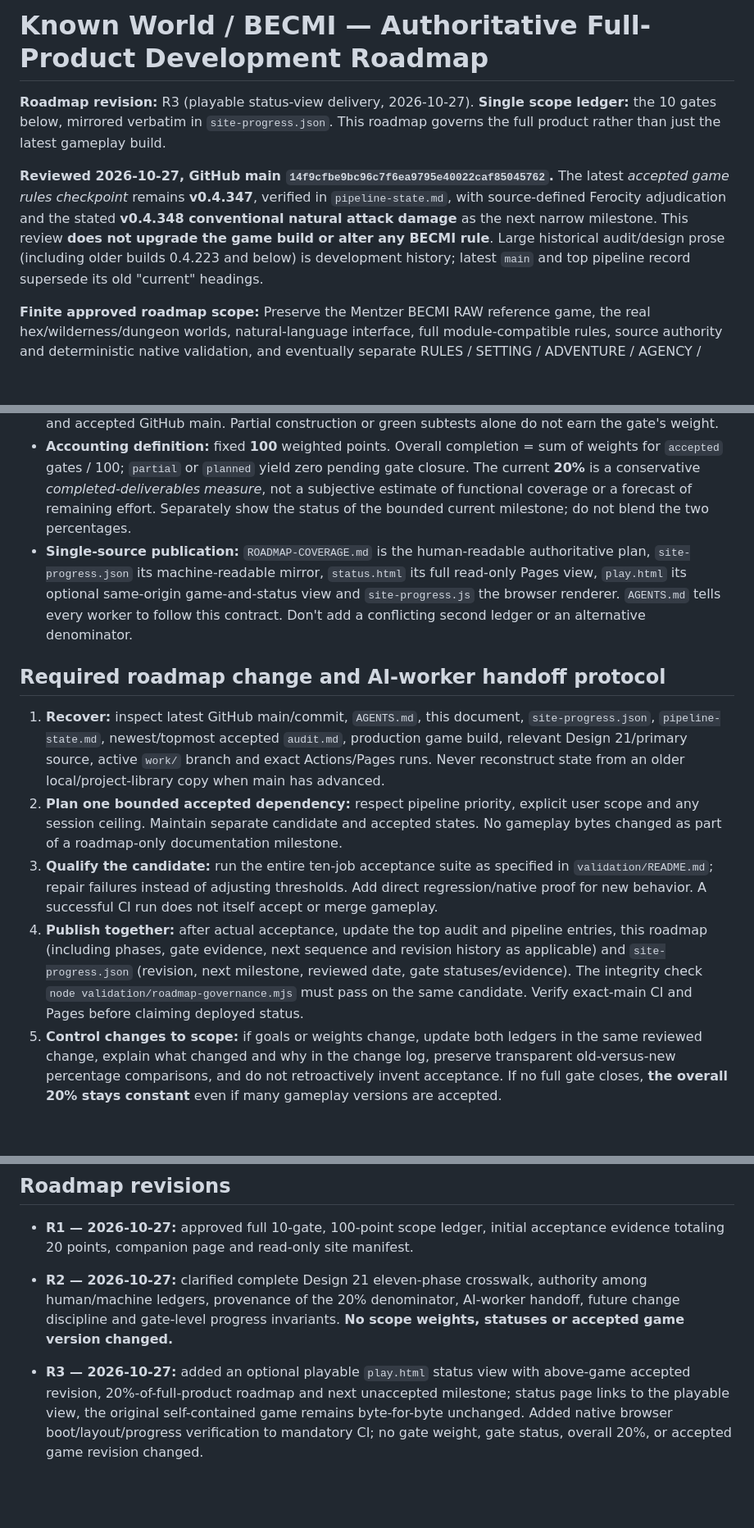
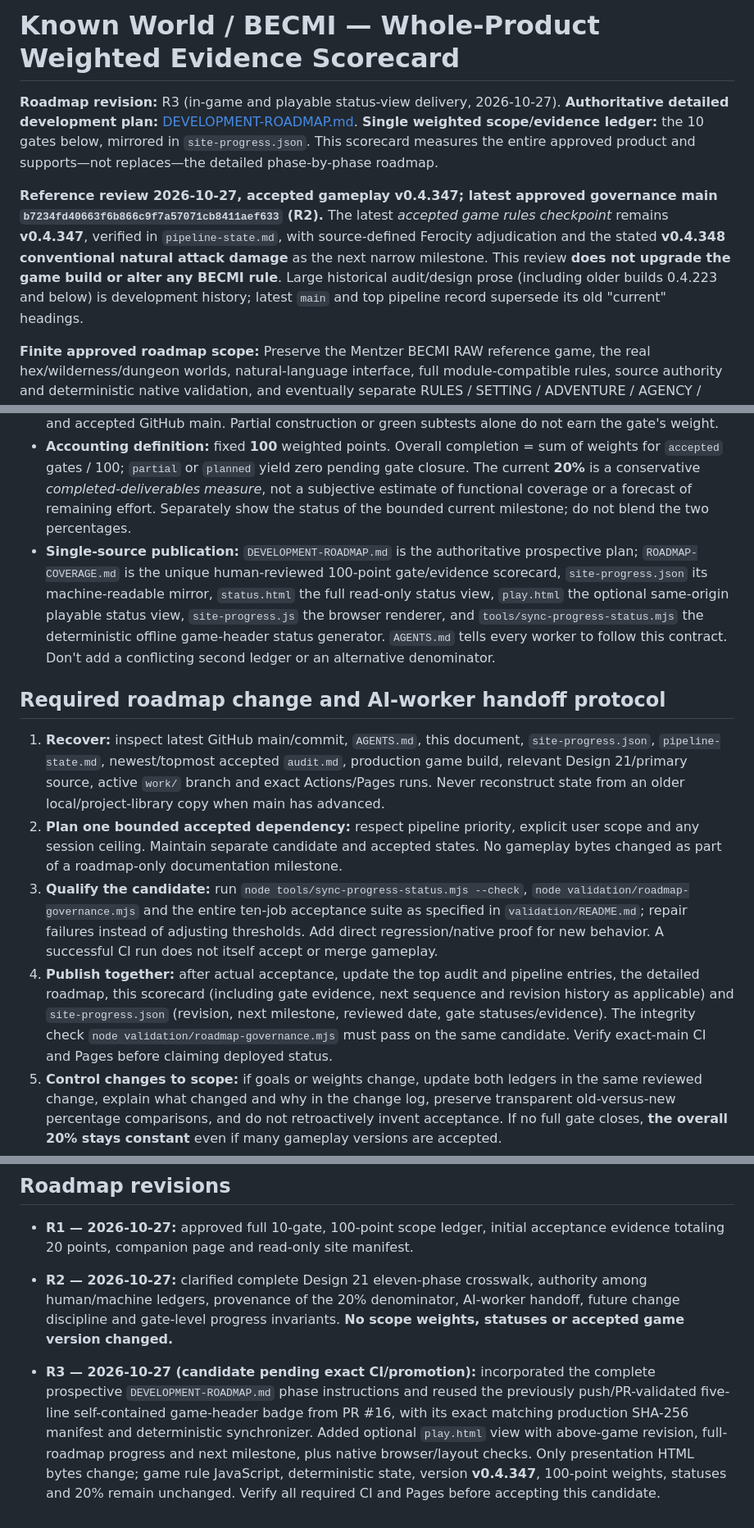
Before and after one commit to Diabolicdonut/BECMI-Mystara, a Markdown page: ROADMAP-COVERAGE.md, 3 parts joined by grey strips. Shown at 82% size. Rendered like a GitHub page; blank space fills up the shorter version.

Commit message:
docs: reconcile detailed roadmap, weighted evidence and validated direct in-game status badge

```diff
--- a/ROADMAP-COVERAGE.md
+++ b/ROADMAP-COVERAGE.md
@@ -1,8 +1,8 @@
-# Known World / BECMI — Authoritative Full-Product Development Roadmap
+# Known World / BECMI — Whole-Product Weighted Evidence Scorecard
 
-**Roadmap revision:** R3 (playable status-view delivery, 2026-10-27). **Single scope ledger:** the 10 gates below, mirrored verbatim in `site-progress.json`. This roadmap governs the full product rather than just the latest gameplay build.
+**Roadmap revision:** R3 (in-game and playable status-view delivery, 2026-10-27). **Authoritative detailed development plan:** [DEVELOPMENT-ROADMAP.md](DEVELOPMENT-ROADMAP.md). **Single weighted scope/evidence ledger:** the 10 gates below, mirrored in `site-progress.json`. This scorecard measures the entire approved product and supports—not replaces—the detailed phase-by-phase roadmap.
 
-**Reviewed 2026-10-27, GitHub main `14f9cfbe9bc96c7f6ea9795e40022caf85045762`.** The latest *accepted game rules checkpoint* remains **v0.4.347**, verified in `pipeline-state.md`, with source-defined Ferocity adjudication and the stated **v0.4.348 conventional natural attack damage** as the next narrow milestone. This review **does not upgrade the game build or alter any BECMI rule**. Large historical audit/design prose (including older builds 0.4.223 and below) is development history; latest `main` and top pipeline record supersede its old "current" headings.
+**Reference review 2026-10-27, accepted gameplay v0.4.347; latest approved governance main `b7234fd40663f6b866c9f7a57071cb8411aef633` (R2).** The latest *accepted game rules checkpoint* remains **v0.4.347**, verified in `pipeline-state.md`, with source-defined Ferocity adjudication and the stated **v0.4.348 conventional natural attack damage** as the next narrow milestone. This review **does not upgrade the game build or alter any BECMI rule**. Large historical audit/design prose (including older builds 0.4.223 and below) is development history; latest `main` and top pipeline record supersede its old "current" headings.
 
 **Finite approved roadmap scope:** Preserve the Mentzer BECMI RAW reference game, the real hex/wilderness/dungeon worlds, natural-language interface, full module-compatible rules, source authority and deterministic native validation, and eventually separate RULES / SETTING / ADVENTURE / AGENCY / REFEREE / UI state layers. The approved wider Design 21 also includes a generic OSR kernel, autonomous parties, AI referee, adventure compiler, procedural grammar and world generation, and hosted multiplayer service. **All are represented; none of the latter is presumed already built.**
 
@@ -54,14 +54,14 @@ The source-of-vision is [Design 21](BECMI-Text-RPG-Design-21-Long-Term-Project-D
 - **Rules/source boundaries:** Mentzer Basic/Expert/Companion/Master primary, compatible Rules Cyclopedia secondary, module-specific source authority for module content; Immortals excluded. RAW must remain default, contextual rules opt-in, and deterministic records must retain missing/null/zero/false semantics. Keep canonical data, saved state, migration, nonnumeric Special and planning-only ship contracts intact. Public repo must not redistribute copyrighted scans/books/adventures.
 - **A gate is ACCEPTED only after its full exit criteria are evidenced:** exact production version, source review, regression coverage, full applicable CI, native play/restore where required, audit record and accepted GitHub main. Partial construction or green subtests alone do not earn the gate's weight.
 - **Accounting definition:** fixed **100** weighted points. Overall completion = sum of weights for `accepted` gates / 100; `partial` or `planned` yield zero pending gate closure. The current **20%** is a conservative *completed-deliverables measure*, not a subjective estimate of functional coverage or a forecast of remaining effort. Separately show the status of the bounded current milestone; do not blend the two percentages.
-- **Single-source publication:** `ROADMAP-COVERAGE.md` is the human-readable authoritative plan, `site-progress.json` its machine-readable mirror, `status.html` its full read-only Pages view, `play.html` its optional same-origin game-and-status view and `site-progress.js` the browser renderer. `AGENTS.md` tells every worker to follow this contract. Don't add a conflicting second ledger or an alternative denominator.
+- **Single-source publication:** `DEVELOPMENT-ROADMAP.md` is the authoritative prospective plan; `ROADMAP-COVERAGE.md` is the unique human-reviewed 100-point gate/evidence scorecard, `site-progress.json` its machine-readable mirror, `status.html` the full read-only status view, `play.html` the optional same-origin playable status view, `site-progress.js` the browser renderer, and `tools/sync-progress-status.mjs` the deterministic offline game-header status generator. `AGENTS.md` tells every worker to follow this contract. Don't add a conflicting second ledger or an alternative denominator.
 
 ## Required roadmap change and AI-worker handoff protocol
 
 1. **Recover:** inspect latest GitHub main/commit, `AGENTS.md`, this document, `site-progress.json`, `pipeline-state.md`, newest/topmost accepted `audit.md`, production game build, relevant Design 21/primary source, active `work/` branch and exact Actions/Pages runs. Never reconstruct state from an older local/project-library copy when main has advanced.
 2. **Plan one bounded accepted dependency:** respect pipeline priority, explicit user scope and any session ceiling. Maintain separate candidate and accepted states. No gameplay bytes changed as part of a roadmap-only documentation milestone.
-3. **Qualify the candidate:** run the entire ten-job acceptance suite as specified in `validation/README.md`; repair failures instead of adjusting thresholds. Add direct regression/native proof for new behavior. A successful CI run does not itself accept or merge gameplay.
-4. **Publish together:** after actual acceptance, update the top audit and pipeline entries, this roadmap (including phases, gate evidence, next sequence and revision history as applicable) and `site-progress.json` (revision, next milestone, reviewed date, gate statuses/evidence). The integrity check `node validation/roadmap-governance.mjs` must pass on the same candidate. Verify exact-main CI and Pages before claiming deployed status.
+3. **Qualify the candidate:** run `node tools/sync-progress-status.mjs --check`, `node validation/roadmap-governance.mjs` and the entire ten-job acceptance suite as specified in `validation/README.md`; repair failures instead of adjusting thresholds. Add direct regression/native proof for new behavior. A successful CI run does not itself accept or merge gameplay.
+4. **Publish together:** after actual acceptance, update the top audit and pipeline entries, the detailed roadmap, this scorecard (including gate evidence, next sequence and revision history as applicable) and `site-progress.json` (revision, next milestone, reviewed date, gate statuses/evidence). The integrity check `node validation/roadmap-governance.mjs` must pass on the same candidate. Verify exact-main CI and Pages before claiming deployed status.
 5. **Control changes to scope:** if goals or weights change, update both ledgers in the same reviewed change, explain what changed and why in the change log, preserve transparent old-versus-new percentage comparisons, and do not retroactively invent acceptance. If no full gate closes, **the overall 20% stays constant** even if many gameplay versions are accepted.
 6. **Recoverable handoff:** leave an unambiguous next checkpoint, risks/blockers and evidence in the latest pipeline/audit and refer to this roadmap; future AI workers resume from accepted GitHub state, not conversation recollection.
 
@@ -70,4 +70,4 @@ The source-of-vision is [Design 21](BECMI-Text-RPG-Design-21-Long-Term-Project-D
 - **R1 — 2026-10-27:** approved full 10-gate, 100-point scope ledger, initial acceptance evidence totaling 20 points, companion page and read-only site manifest.
 - **R2 — 2026-10-27:** clarified complete Design 21 eleven-phase crosswalk, authority among human/machine ledgers, provenance of the 20% denominator, AI-worker handoff, future change discipline and gate-level progress invariants. **No scope weights, statuses or accepted game version changed.**
 
-- **R3 — 2026-10-27:** added an optional playable `play.html` status view with above-game accepted revision, 20%-of-full-product roadmap and next unaccepted milestone; status page links to the playable view, the original self-contained game remains byte-for-byte unchanged. Added native browser boot/layout/progress verification to mandatory CI; no gate weight, gate status, overall 20%, or accepted game revision changed.
+- **R3 — 2026-10-27 (candidate pending exact CI/promotion):** incorporated the complete prospective `DEVELOPMENT-ROADMAP.md` phase instructions and reused the previously push/PR-validated five-line self-contained game-header badge from PR #16, with its exact matching production SHA-256 manifest and deterministic synchronizer. Added optional `play.html` view with above-game revision, full-roadmap progress and next milestone, plus native browser/layout checks. Only presentation HTML bytes change; game rule JavaScript, deterministic state, version **v0.4.347**, 100-point weights, statuses and 20% remain unchanged. Verify all required CI and Pages before accepting this candidate.
```
